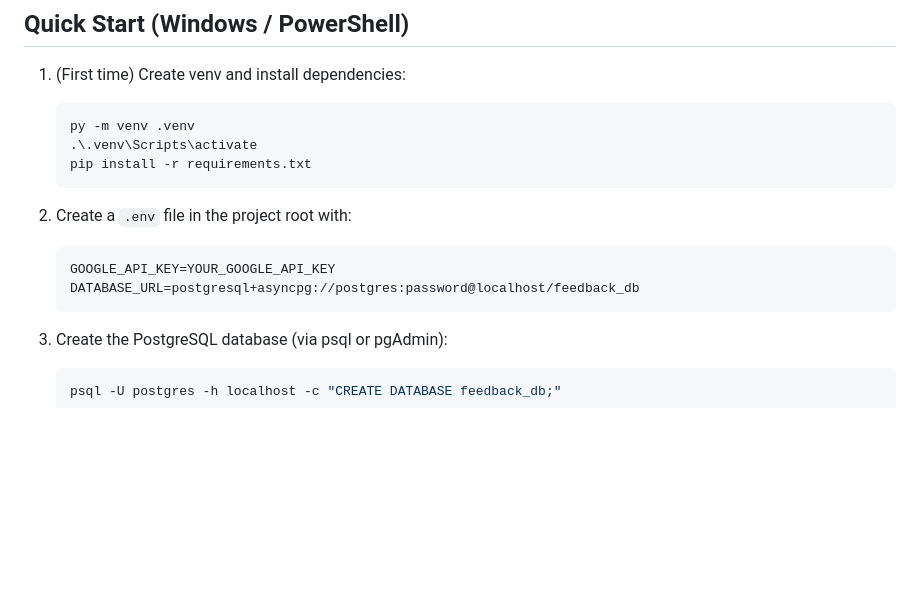
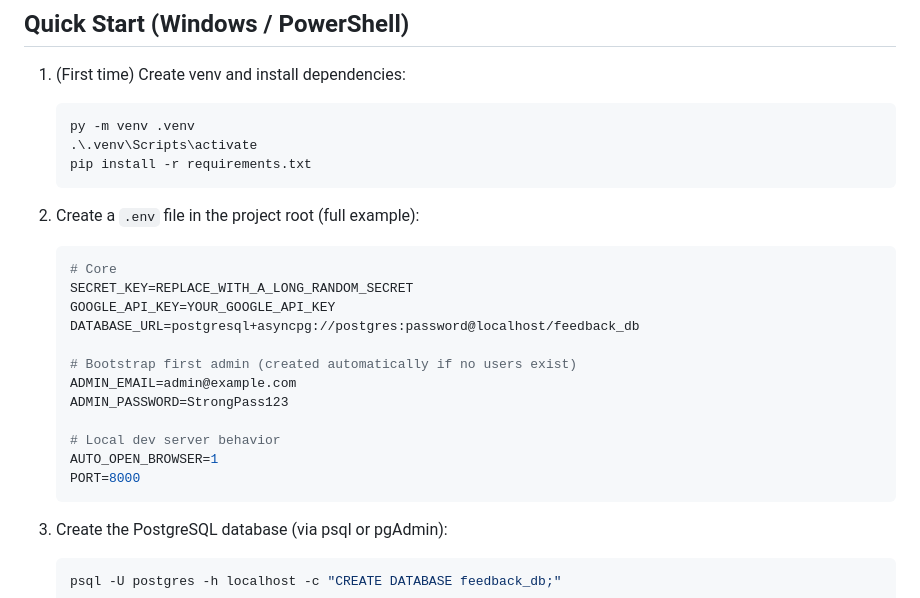
Before and after one commit to tayyabriaz60/Render-project, a Markdown page: README.md, the part around the change. Drawn GitHub-style; blank space fills up the shorter version.

Commit message:
Update README: add full .env example and auth notes

````diff
--- a/README.md
+++ b/README.md
@@ -22,10 +22,20 @@ python -c "import secrets; print(secrets.token_urlsafe(64))"
    pip install -r requirements.txt
    ```
 
-2. Create a `.env` file in the project root with:
+2. Create a `.env` file in the project root (full example):
    ```env
+   # Core
+   SECRET_KEY=REPLACE_WITH_A_LONG_RANDOM_SECRET
    GOOGLE_API_KEY=YOUR_GOOGLE_API_KEY
    DATABASE_URL=postgresql+asyncpg://postgres:password@localhost/feedback_db
+
+   # Bootstrap first admin (created automatically if no users exist)
+   ADMIN_EMAIL=admin@example.com
+   ADMIN_PASSWORD=StrongPass123
+
+   # Local dev server behavior
+   AUTO_OPEN_BROWSER=1
+   PORT=8000
    ```
 
 3. Create the PostgreSQL database (via psql or pgAdmin):
````
